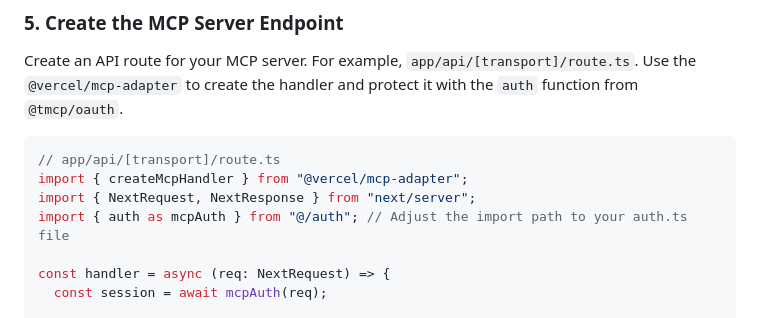
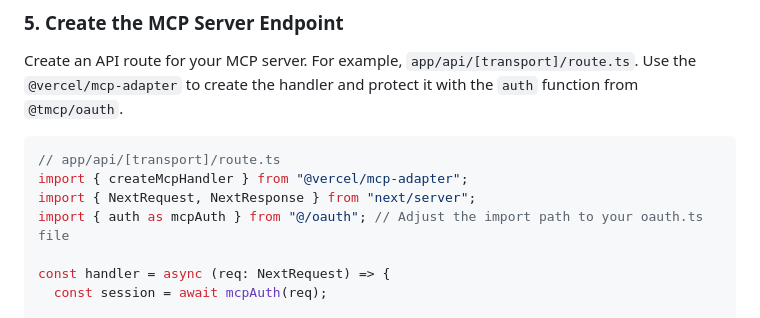
Before and after one commit to mcpauth/mcpauth, a Markdown page: README.md, the part around the change. Drawn GitHub-style.

Commit message:
readme typo

```diff
--- a/README.md
+++ b/README.md
@@ -122,7 +122,7 @@ Create an API route for your MCP server. For example, `app/api/[transport]/route
 // app/api/[transport]/route.ts
 import { createMcpHandler } from "@vercel/mcp-adapter";
 import { NextRequest, NextResponse } from "next/server";
-import { auth as mcpAuth } from "@/auth"; // Adjust the import path to your auth.ts file
+import { auth as mcpAuth } from "@/oauth"; // Adjust the import path to your oauth.ts file
 
 const handler = async (req: NextRequest) => {
   const session = await mcpAuth(req);
```
